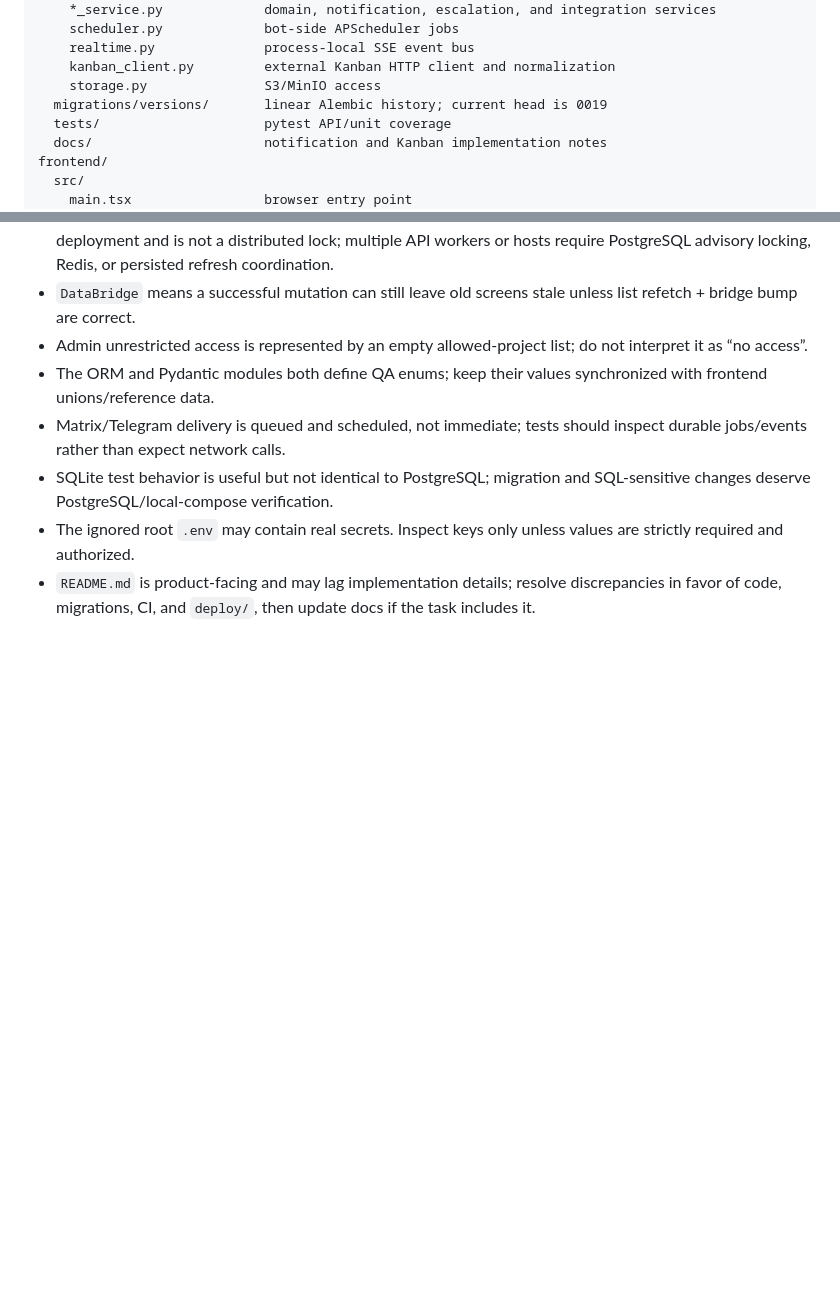
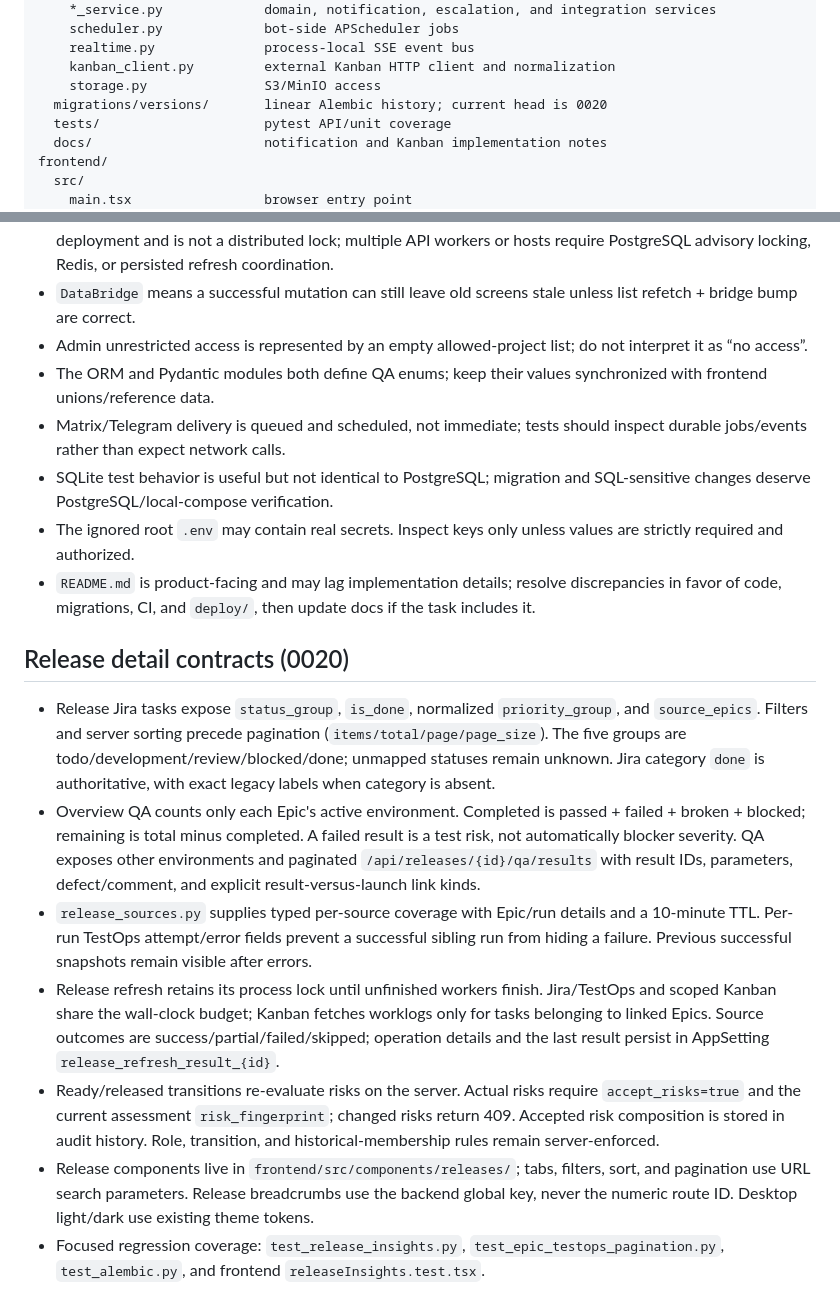
Before and after one commit to tatarinovi/Resonance, a Markdown page: AGENTS.md, 2 parts joined by grey strips. GitHub-like rendering; blank space fills up the shorter version.

Commit message:
Document release insights contracts and scoped analytics behavior

```diff
--- a/AGENTS.md
+++ b/AGENTS.md
@@ -34,7 +34,7 @@ backend/
     realtime.py              process-local SSE event bus
     kanban_client.py         external Kanban HTTP client and normalization
     storage.py               S3/MinIO access
-  migrations/versions/       linear Alembic history; current head is 0019
+  migrations/versions/       linear Alembic history; current head is 0020
   tests/                     pytest API/unit coverage
   docs/                      notification and Kanban implementation notes
 frontend/
@@ -368,3 +368,14 @@ Before handoff:
 - SQLite test behavior is useful but not identical to PostgreSQL; migration and SQL-sensitive changes deserve PostgreSQL/local-compose verification.
 - The ignored root `.env` may contain real secrets. Inspect keys only unless values are strictly required and authorized.
 - `README.md` is product-facing and may lag implementation details; resolve discrepancies in favor of code, migrations, CI, and `deploy/`, then update docs if the task includes it.
+
+
+## Release detail contracts (0020)
+
+- Release Jira tasks expose `status_group`, `is_done`, normalized `priority_group`, and `source_epics`. Filters and server sorting precede pagination (`items/total/page/page_size`). The five groups are todo/development/review/blocked/done; unmapped statuses remain unknown. Jira category `done` is authoritative, with exact legacy labels when category is absent.
+- Overview QA counts only each Epic's active environment. Completed is passed + failed + broken + blocked; remaining is total minus completed. A failed result is a test risk, not automatically blocker severity. QA exposes other environments and paginated `/api/releases/{id}/qa/results` with result IDs, parameters, defect/comment, and explicit result-versus-launch link kinds.
+- `release_sources.py` supplies typed per-source coverage with Epic/run details and a 10-minute TTL. Per-run TestOps attempt/error fields prevent a successful sibling run from hiding a failure. Previous successful snapshots remain visible after errors.
+- Release refresh retains its process lock until unfinished workers finish. Jira/TestOps and scoped Kanban share the wall-clock budget; Kanban fetches worklogs only for tasks belonging to linked Epics. Source outcomes are success/partial/failed/skipped; operation details and the last result persist in AppSetting `release_refresh_result_{id}`.
+- Ready/released transitions re-evaluate risks on the server. Actual risks require `accept_risks=true` and the current assessment `risk_fingerprint`; changed risks return 409. Accepted risk composition is stored in audit history. Role, transition, and historical-membership rules remain server-enforced.
+- Release components live in `frontend/src/components/releases/`; tabs, filters, sort, and pagination use URL search parameters. Release breadcrumbs use the backend global key, never the numeric route ID. Desktop light/dark use existing theme tokens.
+- Focused regression coverage: `test_release_insights.py`, `test_epic_testops_pagination.py`, `test_alembic.py`, and frontend `releaseInsights.test.tsx`.
```
Also changed, not shown: other parts of AGENTS.md (+3 -3 lines).
